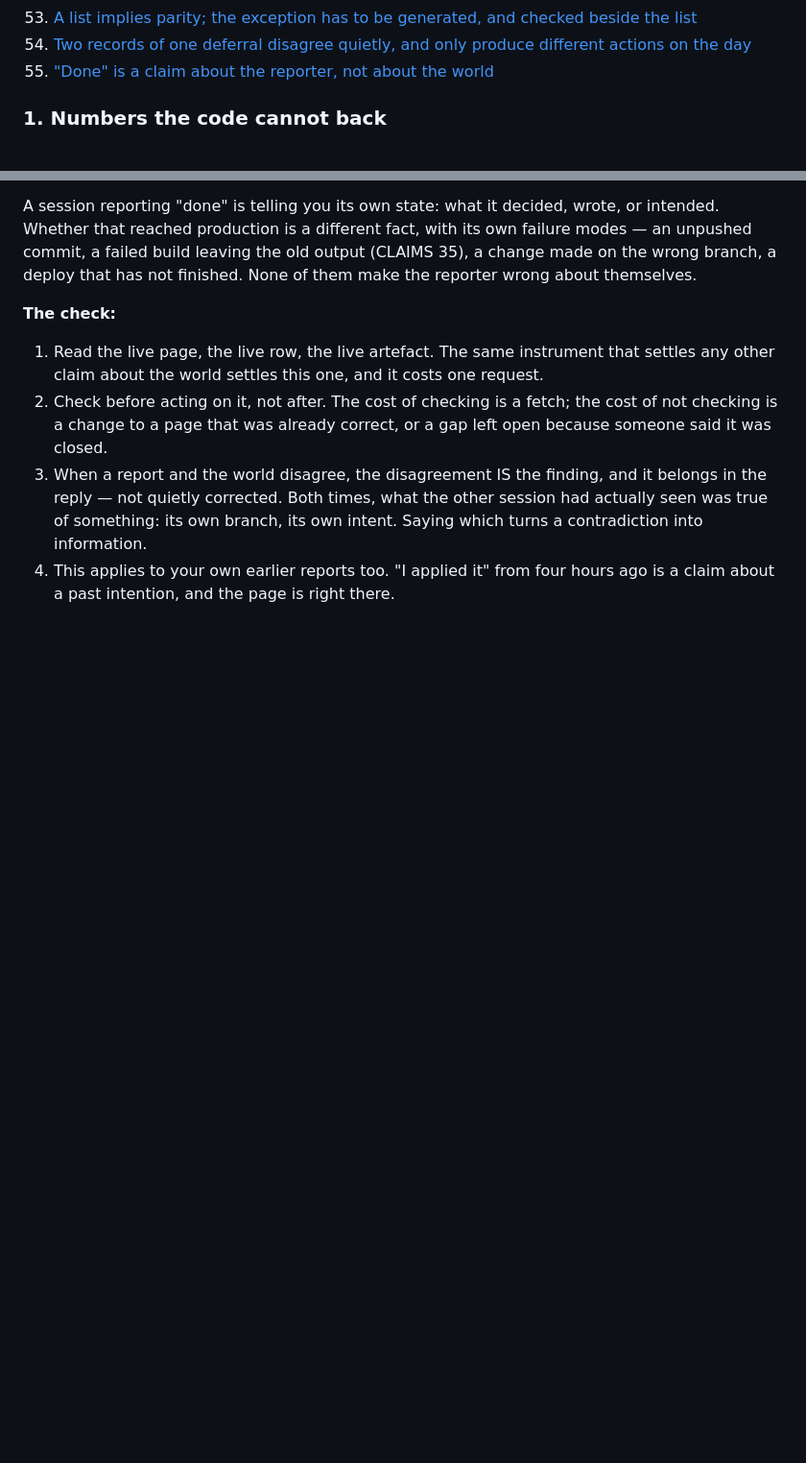
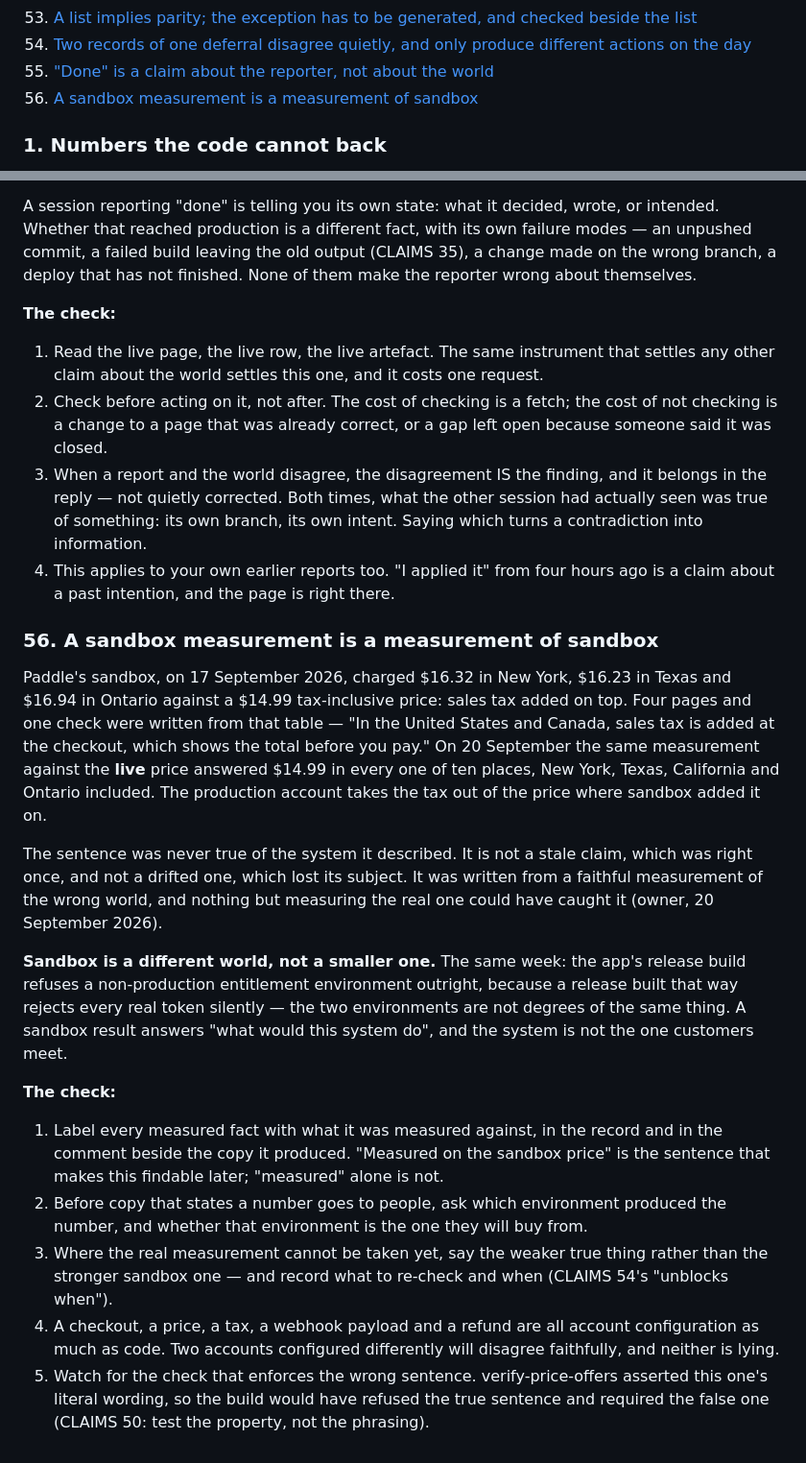
Before and after one commit to billionedges-mk/pdf-iq-web, a Markdown page: CLAIMS.md, 2 parts joined by grey strips. Shown at 96% size. GitHub-like rendering; blank space fills up the shorter version.

```diff
--- a/CLAIMS.md
+++ b/CLAIMS.md
@@ -69,6 +69,7 @@ the work is done.
 53. [A list implies parity; the exception has to be generated, and checked beside the list](#53-a-list-implies-parity-the-exception-has-to-be-generated-and-checked-beside-the-list)
 54. [Two records of one deferral disagree quietly, and only produce different actions on the day](#54-two-records-of-one-deferral-disagree-quietly-and-only-produce-different-actions-on-the-day)
 55. ["Done" is a claim about the reporter, not about the world](#55-done-is-a-claim-about-the-reporter-not-about-the-world)
+56. [A sandbox measurement is a measurement of sandbox](#56-a-sandbox-measurement-is-a-measurement-of-sandbox)
 
 <!-- /index -->
 
@@ -1855,3 +1856,34 @@ wrong about themselves.
    intent. Saying which turns a contradiction into information.
 4. This applies to your own earlier reports too. "I applied it" from four hours ago is a claim about a past intention,
    and the page is right there.
+
+### 56. A sandbox measurement is a measurement of sandbox
+
+Paddle's sandbox, on 17 September 2026, charged $16.32 in New York, $16.23 in Texas and $16.94 in Ontario against a
+$14.99 tax-inclusive price: sales tax added on top. Four pages and one check were written from that table — "In the
+United States and Canada, sales tax is added at the checkout, which shows the total before you pay." On 20 September
+the same measurement against the **live** price answered $14.99 in every one of ten places, New York, Texas,
+California and Ontario included. The production account takes the tax out of the price where sandbox added it on.
+
+The sentence was never true of the system it described. It is not a stale claim, which was right once, and not a
+drifted one, which lost its subject. It was written from a faithful measurement of the wrong world, and nothing but
+measuring the real one could have caught it (owner, 20 September 2026).
+
+**Sandbox is a different world, not a smaller one.** The same week: the app's release build refuses a non-production
+entitlement environment outright, because a release built that way rejects every real token silently — the two
+environments are not degrees of the same thing. A sandbox result answers "what would this system do", and the system
+is not the one customers meet.
+
+**The check:**
+
+1. Label every measured fact with what it was measured against, in the record and in the comment beside the copy it
+   produced. "Measured on the sandbox price" is the sentence that makes this findable later; "measured" alone is not.
+2. Before copy that states a number goes to people, ask which environment produced the number, and whether that
+   environment is the one they will buy from.
+3. Where the real measurement cannot be taken yet, say the weaker true thing rather than the stronger sandbox one —
+   and record what to re-check and when (CLAIMS 54's "unblocks when").
+4. A checkout, a price, a tax, a webhook payload and a refund are all account configuration as much as code. Two
+   accounts configured differently will disagree faithfully, and neither is lying.
+5. Watch for the check that enforces the wrong sentence. verify-price-offers asserted this one's literal wording, so
+   the build would have refused the true sentence and required the false one (CLAIMS 50: test the property, not the
+   phrasing).
```
Also changed, not shown: TECH_DEBT.md (+34 -1 lines), docs/sale-go-live.md (+11 -2 lines).
